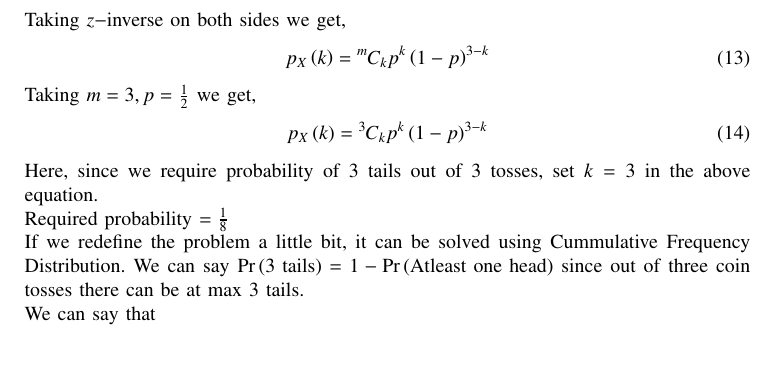
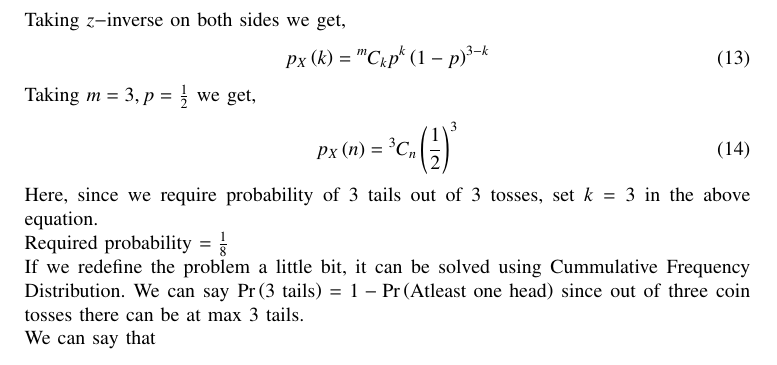
Before and after one commit to ArjunPavanje/EE1003, a LaTeX paper (D.E/Q9/main.tex): part of page 2 of 4, cut so that both start at the same text. Compiled offline with pdfLaTeX.

Commit message:
changes made

```diff
--- a/D.E/Q9/main.tex
+++ b/D.E/Q9/main.tex
@@ -105,7 +105,7 @@ Taking $z-$inverse on both sides we get,
 \end{align}
 Taking $m=3, p = \frac{1}{2}$ we get,
 \begin{align}
-  p_X\brak{k} = \comb{3}{k}p^k\brak{1-p}^{3-k}
+  p_X\brak{n} = \comb{3}{n}\brak{\frac{1}{2}}^3
 \end{align}
 Here, since we require probability of $3$ tails out of $3$ tosses, set $k=3$ in the above equation.\newline
 Required probability $=\frac{1}{8}$\newline
```
Also changed, not shown: D.E/Q9/main.pdf, 2 other files.
